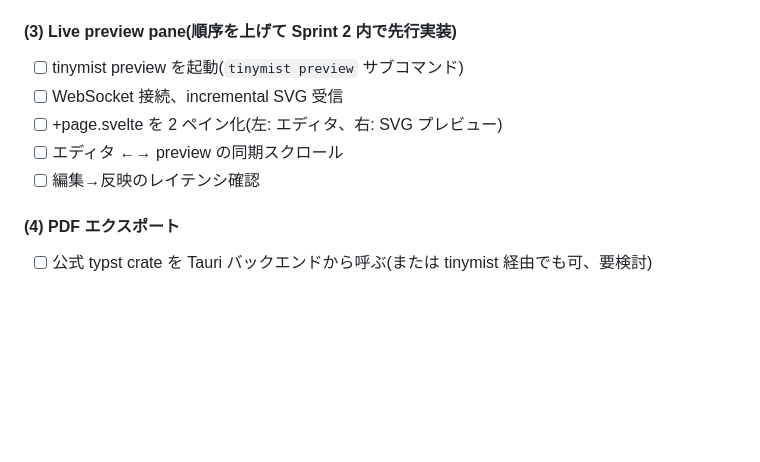
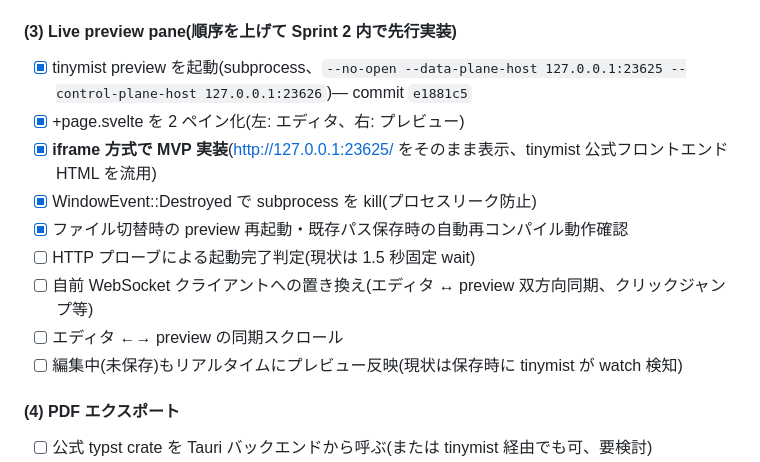
Before and after one commit to barewalker/yuhitsu, a Markdown page: PROGRESS.md, the part around the change. Drawn GitHub-style; blank space fills up the shorter version.

Commit message:
docs: Sprint 2 (3) ライブプレビューの完了状況を反映

```diff
--- a/PROGRESS.md
+++ b/PROGRESS.md
@@ -91,11 +91,15 @@ Typstudio fork 路線 vs ゼロスタート路線の判断材料を集め、技
   - [x] `t.list`(`-` `+`)・`t.definitionOperator`(`/`)など Typst 固有タグをカバー
 
 #### (3) Live preview pane(順序を上げて Sprint 2 内で先行実装)
-- [ ] tinymist preview を起動(`tinymist preview` サブコマンド)
-- [ ] WebSocket 接続、incremental SVG 受信
-- [ ] +page.svelte を 2 ペイン化(左: エディタ、右: SVG プレビュー)
+- [x] tinymist preview を起動(subprocess、`--no-open --data-plane-host 127.0.0.1:23625 --control-plane-host 127.0.0.1:23626`)— commit `e1881c5`
+- [x] +page.svelte を 2 ペイン化(左: エディタ、右: プレビュー)
+- [x] **iframe 方式で MVP 実装**(http://127.0.0.1:23625/ をそのまま表示、tinymist 公式フロントエンド HTML を流用)
+- [x] WindowEvent::Destroyed で subprocess を kill(プロセスリーク防止)
+- [x] ファイル切替時の preview 再起動・既存パス保存時の自動再コンパイル動作確認
+- [ ] HTTP プローブによる起動完了判定(現状は 1.5 秒固定 wait)
+- [ ] 自前 WebSocket クライアントへの置き換え(エディタ ↔ preview 双方向同期、クリックジャンプ等)
 - [ ] エディタ ←→ preview の同期スクロール
-- [ ] 編集→反映のレイテンシ確認
+- [ ] 編集中(未保存)もリアルタイムにプレビュー反映(現状は保存時に tinymist が watch 検知)
 
 #### (4) PDF エクスポート
 - [ ] 公式 typst crate を Tauri バックエンドから呼ぶ(または tinymist 経由でも可、要検討)
```
